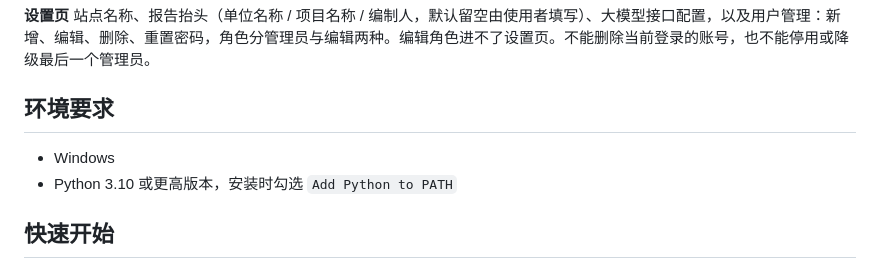
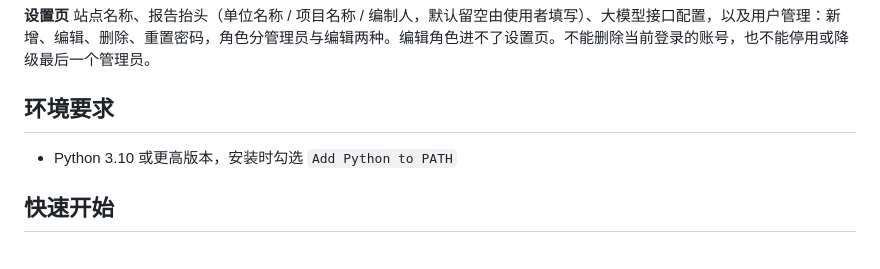
Before and after one commit to Tsuki-Hoshino/ops-tickets, a Markdown page: README.md, the part around the change. Drawn GitHub-style.

Commit message:
Update environment requirements in README
Remove Windows from the environment requirements section.

```diff
--- a/README.md
+++ b/README.md
@@ -35,7 +35,6 @@ Python + Flask 写在一个目录里，数据存在本地 SQLite 文件中。装
 
 ## 环境要求
 
-- Windows
 - Python 3.10 或更高版本，安装时勾选 `Add Python to PATH`
 
 ## 快速开始
```
